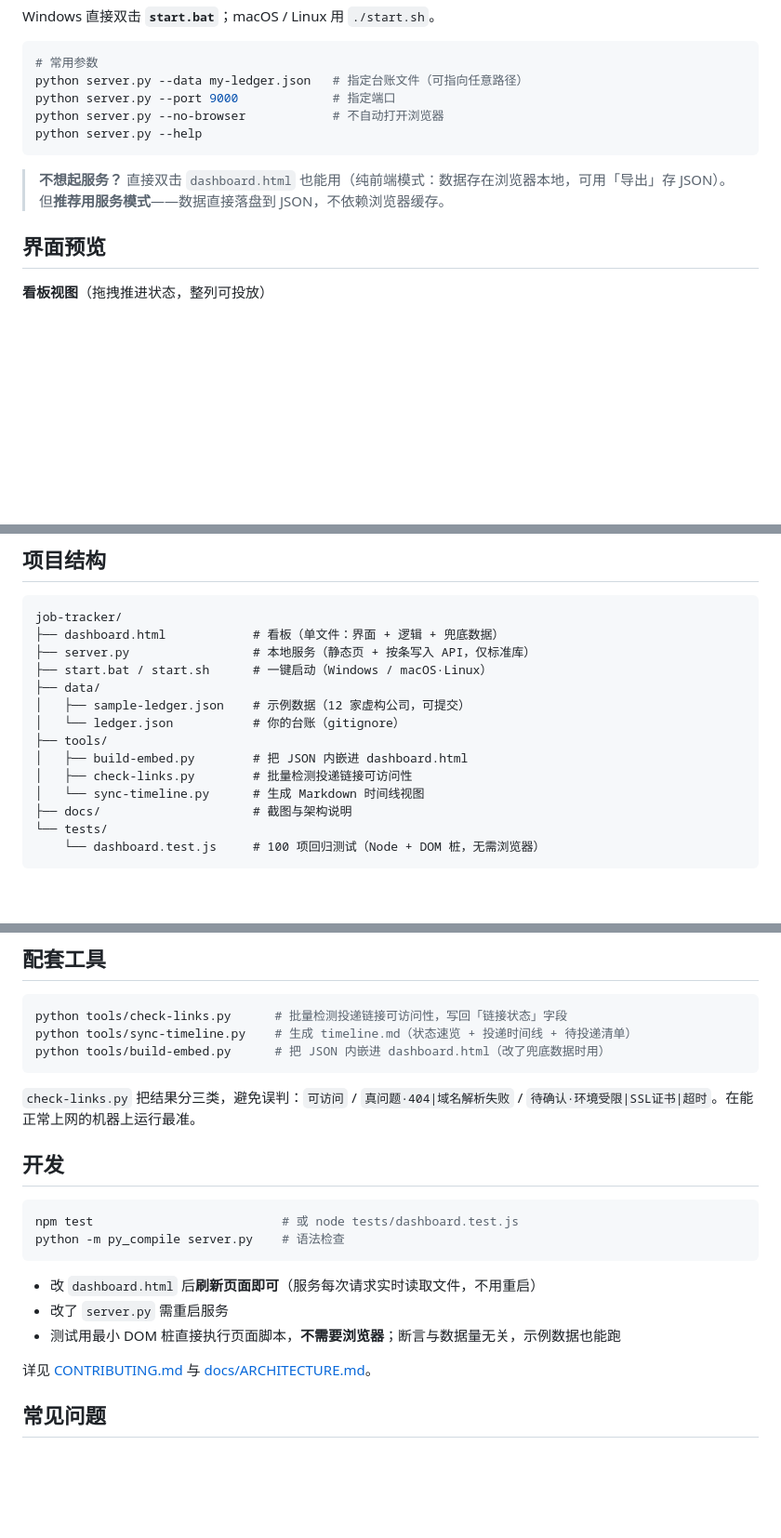
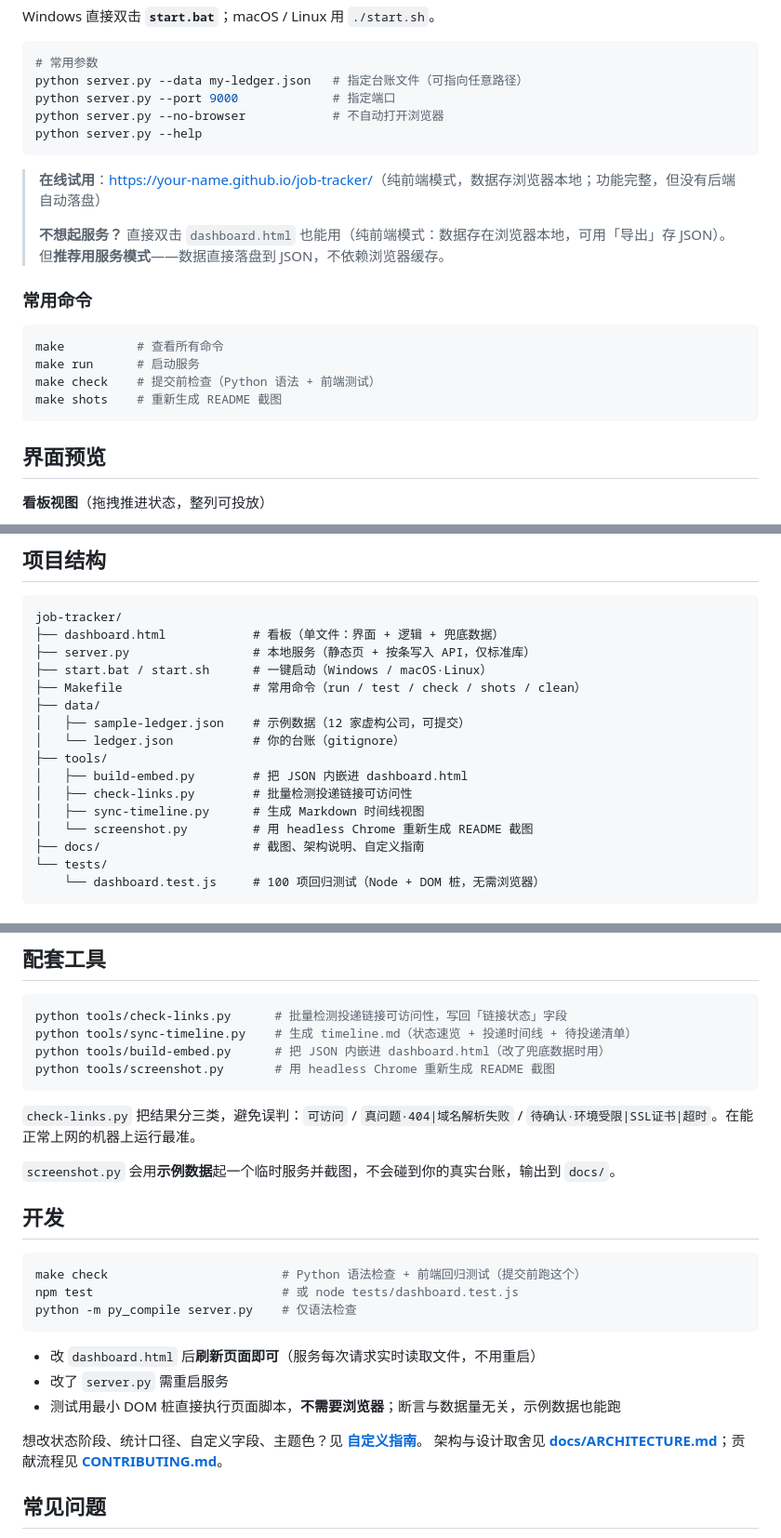
Before and after one commit to daetz-coder/job-kanban, a Markdown page: README.md, 3 parts joined by grey strips. Shown: that part at 93% size. Rendered like a GitHub page; blank space fills up the shorter version.

````diff
--- a/README.md
+++ b/README.md
@@ -100,7 +100,18 @@ python server.py --no-browser            # 不自动打开浏览器
 python server.py --help
 ```
 
+> **在线试用**：<https://your-name.github.io/job-tracker/>（纯前端模式，数据存浏览器本地；功能完整，但没有后端自动落盘）
+>
 > **不想起服务？** 直接双击 `dashboard.html` 也能用（纯前端模式：数据存在浏览器本地，可用「导出」存 JSON）。但**推荐用服务模式**——数据直接落盘到 JSON，不依赖浏览器缓存。
+
+### 常用命令
+
+```bash
+make          # 查看所有命令
+make run      # 启动服务
+make check    # 提交前检查（Python 语法 + 前端测试）
+make shots    # 重新生成 README 截图
+```
 
 ## 界面预览
 
@@ -146,14 +157,16 @@ job-tracker/
 ├── dashboard.html            # 看板（单文件：界面 + 逻辑 + 兜底数据）
 ├── server.py                 # 本地服务（静态页 + 按条写入 API，仅标准库）
 ├── start.bat / start.sh      # 一键启动（Windows / macOS·Linux）
+├── Makefile                  # 常用命令（run / test / check / shots / clean）
 ├── data/
 │   ├── sample-ledger.json    # 示例数据（12 家虚构公司，可提交）
 │   └── ledger.json           # 你的台账（gitignore）
 ├── tools/
 │   ├── build-embed.py        # 把 JSON 内嵌进 dashboard.html
 │   ├── check-links.py        # 批量检测投递链接可访问性
-│   └── sync-timeline.py      # 生成 Markdown 时间线视图
-├── docs/                     # 截图与架构说明
+│   ├── sync-timeline.py      # 生成 Markdown 时间线视图
+│   └── screenshot.py         # 用 headless Chrome 重新生成 README 截图
+├── docs/                     # 截图、架构说明、自定义指南
 └── tests/
     └── dashboard.test.js     # 100 项回归测试（Node + DOM 桩，无需浏览器）
 ```
@@ -226,22 +239,27 @@ curl -X PUT http://127.0.0.1:8765/api/app/sample-001 \
 python tools/check-links.py      # 批量检测投递链接可访问性，写回「链接状态」字段
 python tools/sync-timeline.py    # 生成 timeline.md（状态速览 + 投递时间线 + 待投递清单）
 python tools/build-embed.py      # 把 JSON 内嵌进 dashboard.html（改了兜底数据时用）
+python tools/screenshot.py       # 用 headless Chrome 重新生成 README 截图
 ```
 
 `check-links.py` 把结果分三类，避免误判：`可访问` / `真问题·404|域名解析失败` / `待确认·环境受限|SSL证书|超时`。在能正常上网的机器上运行最准。
 
+`screenshot.py` 会用**示例数据**起一个临时服务并截图，不会碰到你的真实台账，输出到 `docs/`。
+
 ## 开发
 
 ```bash
+make check                        # Python 语法检查 + 前端回归测试（提交前跑这个）
 npm test                          # 或 node tests/dashboard.test.js
-python -m py_compile server.py    # 语法检查
+python -m py_compile server.py    # 仅语法检查
 ```
 
 - 改 `dashboard.html` 后**刷新页面即可**（服务每次请求实时读取文件，不用重启）
 - 改了 `server.py` 需重启服务
 - 测试用最小 DOM 桩直接执行页面脚本，**不需要浏览器**；断言与数据量无关，示例数据也能跑
 
-详见 [CONTRIBUTING.md](CONTRIBUTING.md) 与 [docs/ARCHITECTURE.md](docs/ARCHITECTURE.md)。
+想改状态阶段、统计口径、自定义字段、主题色？见 **[自定义指南](docs/CUSTOMIZATION.md)**。
+架构与设计取舍见 **[docs/ARCHITECTURE.md](docs/ARCHITECTURE.md)**；贡献流程见 **[CONTRIBUTING.md](CONTRIBUTING.md)**。
 
 ## 常见问题
 
````
Also changed, not shown: CONTRIBUTING.md (+6 -4 lines), docs/CUSTOMIZATION.md (added, +125 -0 lines), docs/screenshot-board.png, docs/screenshot-list.png, docs/screenshot-positions.png, 4 other files.
